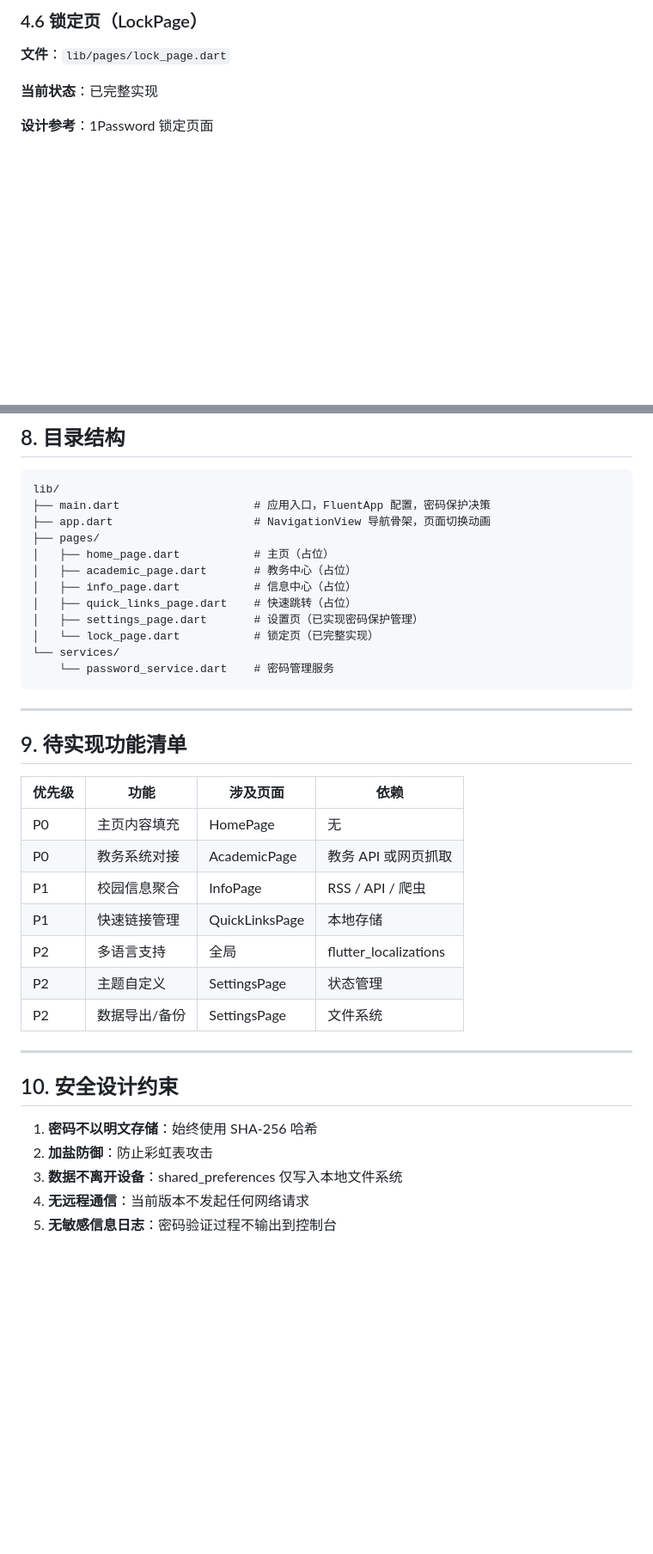
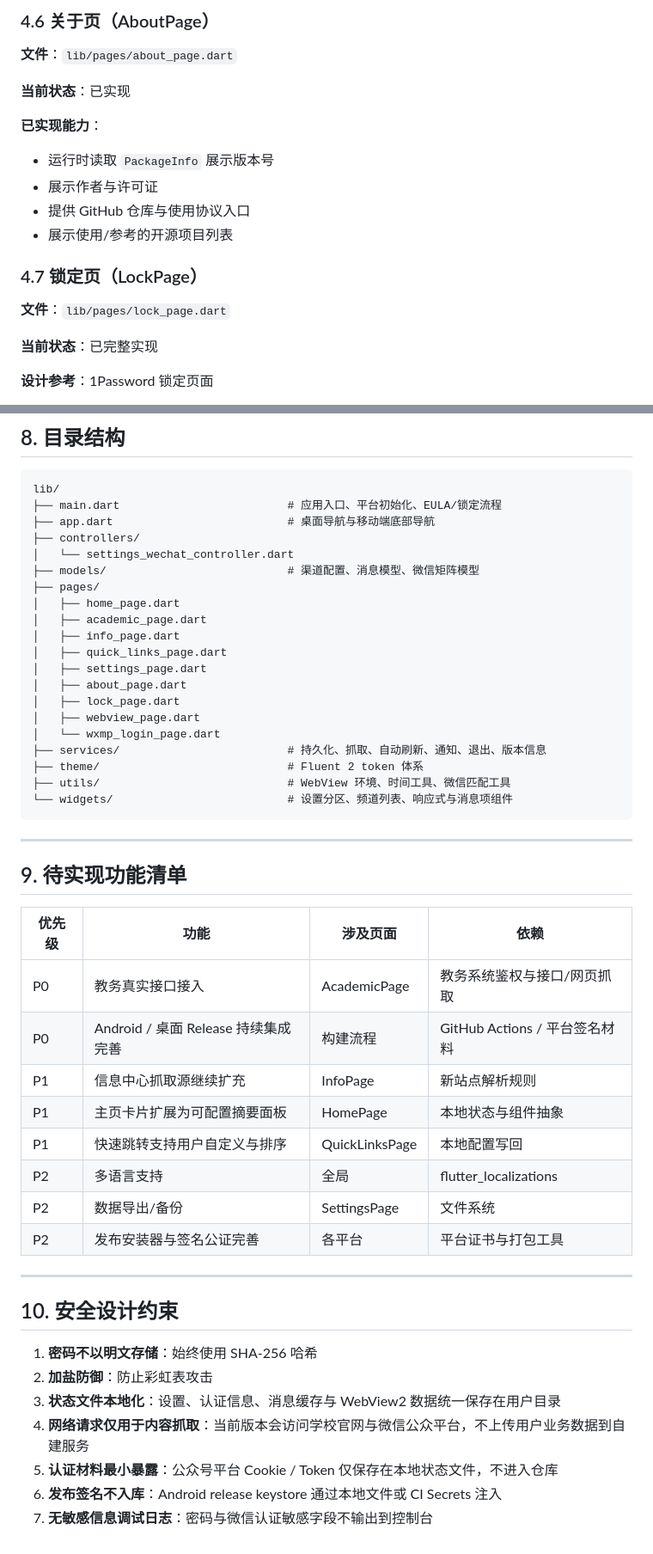
Before and after one commit to Qintsg/SSPU-all-in-one, a Markdown page: docs/DESIGN.md, 2 parts joined by grey strips. Shown at 86% size. GitHub-like rendering; blank space fills up the shorter version.

````diff
--- a/docs/DESIGN.md
+++ b/docs/DESIGN.md
@@ -199,5 +225,17 @@ _checkPasswordProtection()
 
-### 4.6 锁定页（LockPage）
+### 4.6 关于页（AboutPage）
+
+**文件**：`lib/pages/about_page.dart`
+
+**当前状态**：已实现
+
+**已实现能力**：
+- 运行时读取 `PackageInfo` 展示版本号
+- 展示作者与许可证
+- 提供 GitHub 仓库与使用协议入口
+- 展示使用/参考的开源项目列表
+
+### 4.7 锁定页（LockPage）
 
 **文件**：`lib/pages/lock_page.dart`
 
@@ -344,17 +382,25 @@ ContentDialog: 输入当前密码
 
 ```
 lib/
-├── main.dart                    # 应用入口，FluentApp 配置，密码保护决策
-├── app.dart                     # NavigationView 导航骨架，页面切换动画
+├── main.dart                         # 应用入口、平台初始化、EULA/锁定流程
+├── app.dart                          # 桌面导航与移动端底部导航
+├── controllers/
+│   └── settings_wechat_controller.dart
+├── models/                           # 渠道配置、消息模型、微信矩阵模型
 ├── pages/
-│   ├── home_page.dart           # 主页（占位）
-│   ├── academic_page.dart       # 教务中心（占位）
-│   ├── info_page.dart           # 信息中心（占位）
-│   ├── quick_links_page.dart    # 快速跳转（占位）
-│   ├── settings_page.dart       # 设置页（已实现密码保护管理）
-│   └── lock_page.dart           # 锁定页（已完整实现）
-└── services/
-    └── password_service.dart    # 密码管理服务
+│   ├── home_page.dart
+│   ├── academic_page.dart
+│   ├── info_page.dart
+│   ├── quick_links_page.dart
+│   ├── settings_page.dart
+│   ├── about_page.dart
+│   ├── lock_page.dart
+│   ├── webview_page.dart
+│   └── wxmp_login_page.dart
+├── services/                         # 持久化、抓取、自动刷新、通知、退出、版本信息
+├── theme/                            # Fluent 2 token 体系
+├── utils/                            # WebView 环境、时间工具、微信匹配工具
+└── widgets/                          # 设置分区、频道列表、响应式与消息项组件
 ```
 
 ---
@@ -363,13 +409,14 @@ lib/
 
 | 优先级 | 功能 | 涉及页面 | 依赖 |
 |--------|------|----------|------|
-| P0 | 主页内容填充 | HomePage | 无 |
-| P0 | 教务系统对接 | AcademicPage | 教务 API 或网页抓取 |
-| P1 | 校园信息聚合 | InfoPage | RSS / API / 爬虫 |
-| P1 | 快速链接管理 | QuickLinksPage | 本地存储 |
+| P0 | 教务真实接口接入 | AcademicPage | 教务系统鉴权与接口/网页抓取 |
+| P0 | Android / 桌面 Release 持续集成完善 | 构建流程 | GitHub Actions / 平台签名材料 |
+| P1 | 信息中心抓取源继续扩充 | InfoPage | 新站点解析规则 |
+| P1 | 主页卡片扩展为可配置摘要面板 | HomePage | 本地状态与组件抽象 |
+| P1 | 快速跳转支持用户自定义与排序 | QuickLinksPage | 本地配置写回 |
 | P2 | 多语言支持 | 全局 | flutter_localizations |
-| P2 | 主题自定义 | SettingsPage | 状态管理 |
 | P2 | 数据导出/备份 | SettingsPage | 文件系统 |
+| P2 | 发布安装器与签名公证完善 | 各平台 | 平台证书与打包工具 |
 
 ---
 
@@ -377,6 +424,8 @@ lib/
 
 1. **密码不以明文存储**：始终使用 SHA-256 哈希
 2. **加盐防御**：防止彩虹表攻击
-3. **数据不离开设备**：shared_preferences 仅写入本地文件系统
-4. **无远程通信**：当前版本不发起任何网络请求
-5. **无敏感信息日志**：密码验证过程不输出到控制台
+3. **状态文件本地化**：设置、认证信息、消息缓存与 WebView2 数据统一保存在用户目录
+4. **网络请求仅用于内容抓取**：当前版本会访问学校官网与微信公众平台，不上传用户业务数据到自建服务
+5. **认证材料最小暴露**：公众号平台 Cookie / Token 仅保存在本地状态文件，不进入仓库
+6. **发布签名不入库**：Android release keystore 通过本地文件或 CI Secrets 注入
+7. **无敏感信息调试日志**：密码与微信认证敏感字段不输出到控制台
````
Also changed, not shown: other parts of docs/DESIGN.md (+97 -71 lines).
